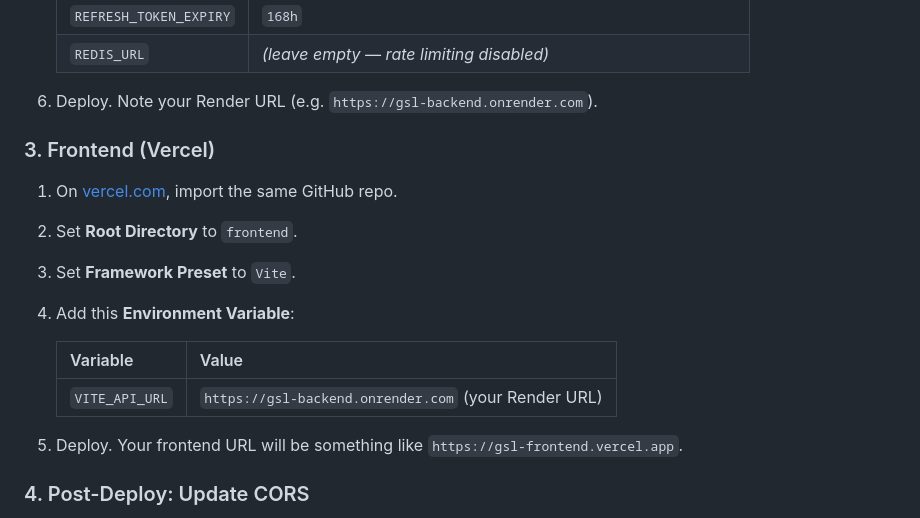
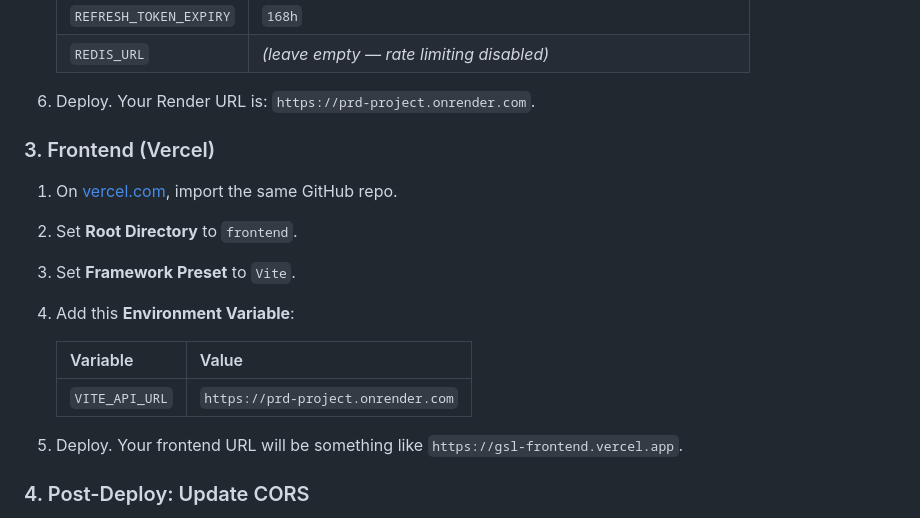
Before and after one commit to shristi2211/PRD-Project, a Markdown page: README.md, the part around the change. GitHub-like rendering.

Commit message:
Update connection URLs for production

```diff
--- a/README.md
+++ b/README.md
@@ -85,7 +85,7 @@ PRD-Project/
    | `REFRESH_TOKEN_EXPIRY`| `168h`                                            |
    | `REDIS_URL`           | _(leave empty — rate limiting disabled)_          |
 
-6. Deploy. Note your Render URL (e.g. `https://gsl-backend.onrender.com`).
+6. Deploy. Your Render URL is: `https://prd-project.onrender.com`.
 
 ### 3. Frontend (Vercel)
 
@@ -96,7 +96,7 @@ PRD-Project/
 
    | Variable         | Value                                    |
    | ---------------- | ---------------------------------------- |
-   | `VITE_API_URL`   | `https://gsl-backend.onrender.com` (your Render URL) |
+   | `VITE_API_URL`   | `https://prd-project.onrender.com`       |
 
 5. Deploy. Your frontend URL will be something like `https://gsl-frontend.vercel.app`.
 
```
